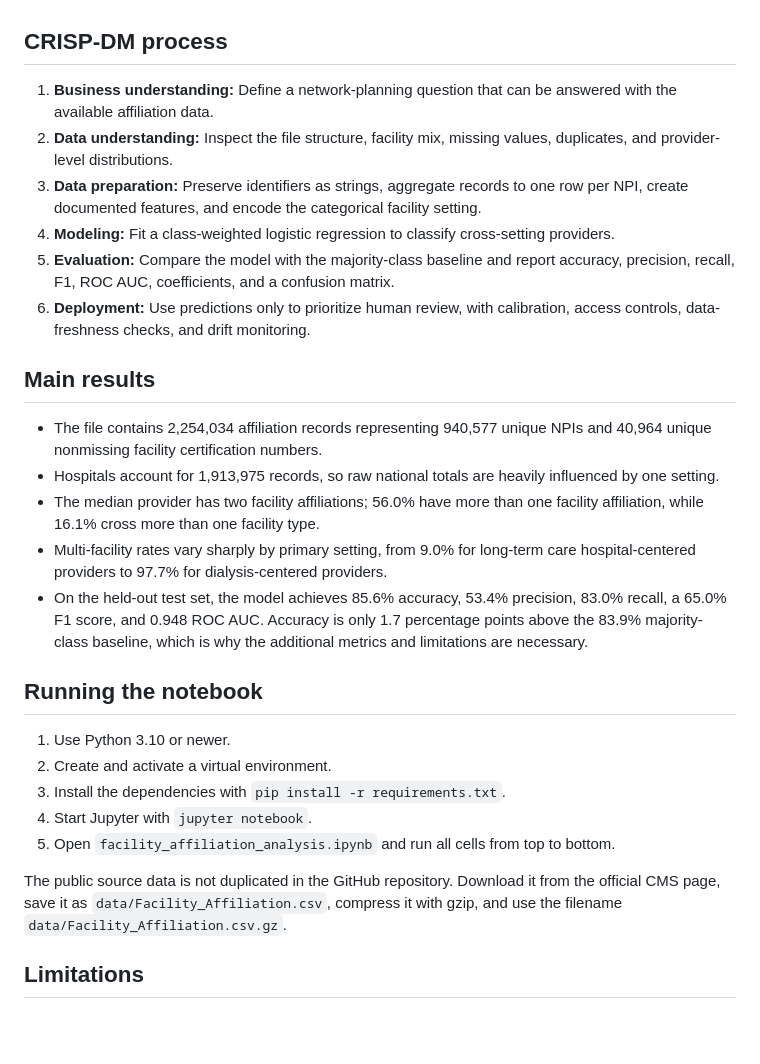
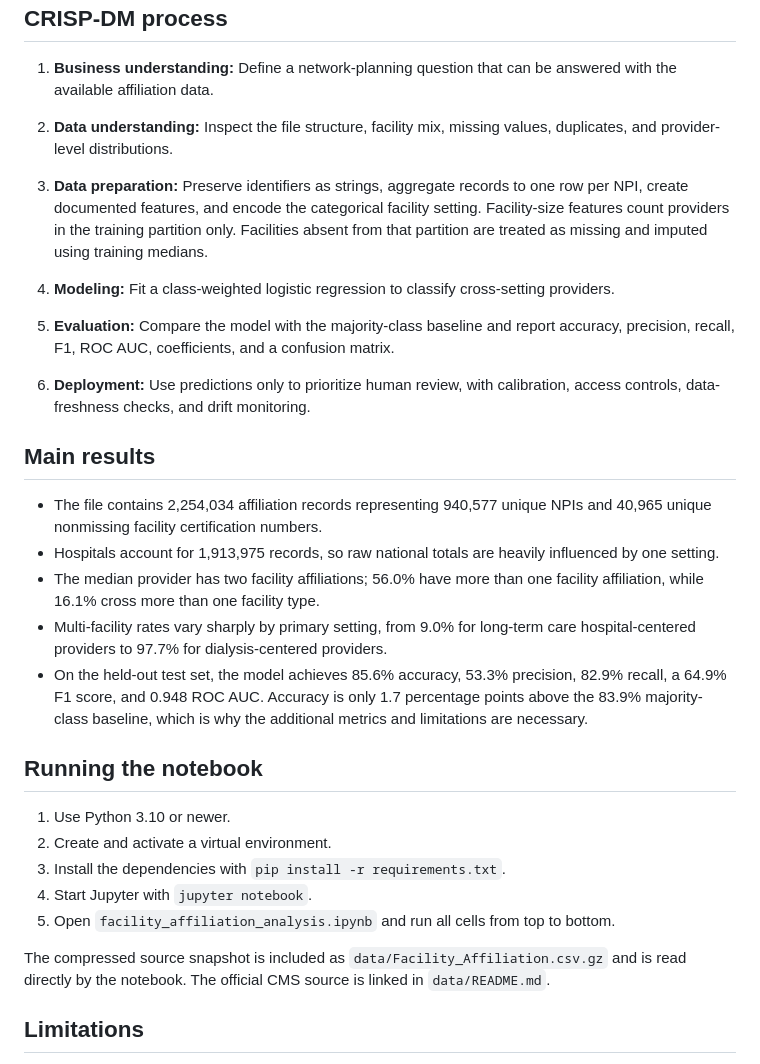
Before and after one commit to brandirobinson0581-cpu/medicare-facility-affiliation-analysis, a Markdown page: README.md, the part around the change. GitHub-like rendering; blank space fills up the shorter version.

Commit message:
Correct feature preparation and reporting; include source dataset

```diff
--- a/README.md
+++ b/README.md
@@ -39,17 +39,19 @@ The analysis answers four questions:
 1. **Business understanding:** Define a network-planning question that can be answered with the available affiliation data.
 2. **Data understanding:** Inspect the file structure, facility mix, missing values, duplicates, and provider-level distributions.
 3. **Data preparation:** Preserve identifiers as strings, aggregate records to one row per NPI, create documented features, and encode the categorical facility setting.
+   Facility-size features count providers in the training partition only. Facilities absent from that partition are treated as missing and imputed using training medians.
+
 4. **Modeling:** Fit a class-weighted logistic regression to classify cross-setting providers.
 5. **Evaluation:** Compare the model with the majority-class baseline and report accuracy, precision, recall, F1, ROC AUC, coefficients, and a confusion matrix.
 6. **Deployment:** Use predictions only to prioritize human review, with calibration, access controls, data-freshness checks, and drift monitoring.
 
 ## Main results
 
-- The file contains 2,254,034 affiliation records representing 940,577 unique NPIs and 40,964 unique nonmissing facility certification numbers.
+- The file contains 2,254,034 affiliation records representing 940,577 unique NPIs and 40,965 unique nonmissing facility certification numbers.
 - Hospitals account for 1,913,975 records, so raw national totals are heavily influenced by one setting.
 - The median provider has two facility affiliations; 56.0% have more than one facility affiliation, while 16.1% cross more than one facility type.
 - Multi-facility rates vary sharply by primary setting, from 9.0% for long-term care hospital-centered providers to 97.7% for dialysis-centered providers.
-- On the held-out test set, the model achieves 85.6% accuracy, 53.4% precision, 83.0% recall, a 65.0% F1 score, and 0.948 ROC AUC. Accuracy is only 1.7 percentage points above the 83.9% majority-class baseline, which is why the additional metrics and limitations are necessary.
+- On the held-out test set, the model achieves 85.6% accuracy, 53.3% precision, 82.9% recall, a 64.9% F1 score, and 0.948 ROC AUC. Accuracy is only 1.7 percentage points above the 83.9% majority-class baseline, which is why the additional metrics and limitations are necessary.
 
 ## Running the notebook
 
@@ -59,7 +61,7 @@ The analysis answers four questions:
 4. Start Jupyter with `jupyter notebook`.
 5. Open `facility_affiliation_analysis.ipynb` and run all cells from top to bottom.
 
-The public source data is not duplicated in the GitHub repository. Download it from the official CMS page, save it as `data/Facility_Affiliation.csv`, compress it with gzip, and use the filename `data/Facility_Affiliation.csv.gz`.
+The compressed source snapshot is included as `data/Facility_Affiliation.csv.gz` and is read directly by the notebook. The official CMS source is linked in `data/README.md`.
 
 ## Limitations
 
```
Also changed, not shown: blog_post.md (+4 -2 lines), images/facility_type_counts.png (added), images/model_feature_signals.png (added), images/model_performance.png (added), images/multi_facility_rate_by_type.png (added), images/provider_affiliation_distribution.png (added), images/scenario_prediction.png (added), 4 other files.
